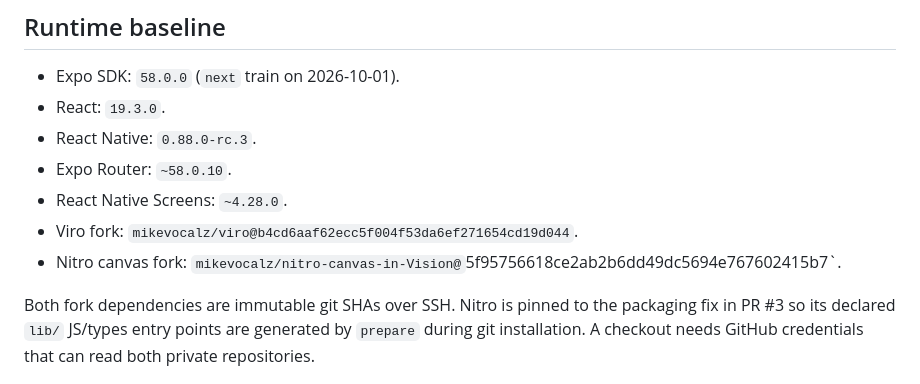
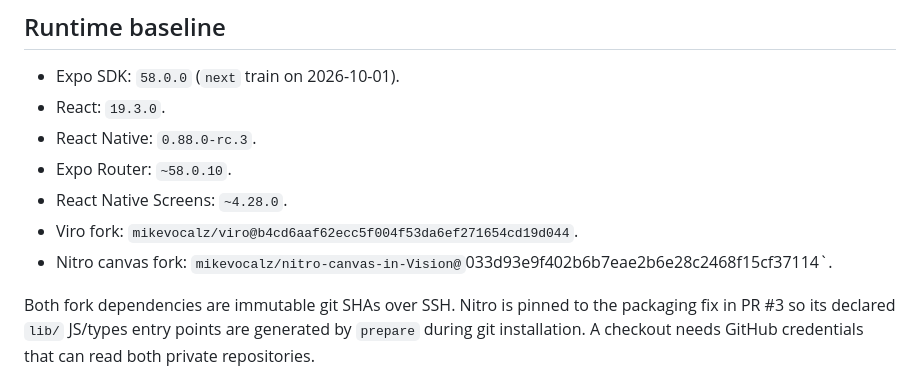
Before and after one commit to mikevocalz/danger-room, a Markdown page: docs/SDK58-SPLIT-VIRO-RIVE.md, the part around the change. GitHub-like rendering.

Commit message:
docs: point migration handoff at final Nitro packaging head

```diff
--- a/docs/SDK58-SPLIT-VIRO-RIVE.md
+++ b/docs/SDK58-SPLIT-VIRO-RIVE.md
@@ -8,7 +8,7 @@
 - Expo Router: `~58.0.10`.
 - React Native Screens: `~4.28.0`.
 - Viro fork: `mikevocalz/viro@b4cd6aaf62ecc5f004f53da6ef271654cd19d044`.
-- Nitro canvas fork: `mikevocalz/nitro-canvas-in-Vision@`5f95756618ce2ab2b6dd49dc5694e767602415b7`.
+- Nitro canvas fork: `mikevocalz/nitro-canvas-in-Vision@`033d93e9f402b6b7eae2b6e28c2468f15cf37114`.
 
 Both fork dependencies are immutable git SHAs over SSH. Nitro is pinned to the packaging fix in PR #3 so its declared `lib/` JS/types entry points are generated by `prepare` during git installation. A checkout needs GitHub credentials that can read both private repositories.
 
```
